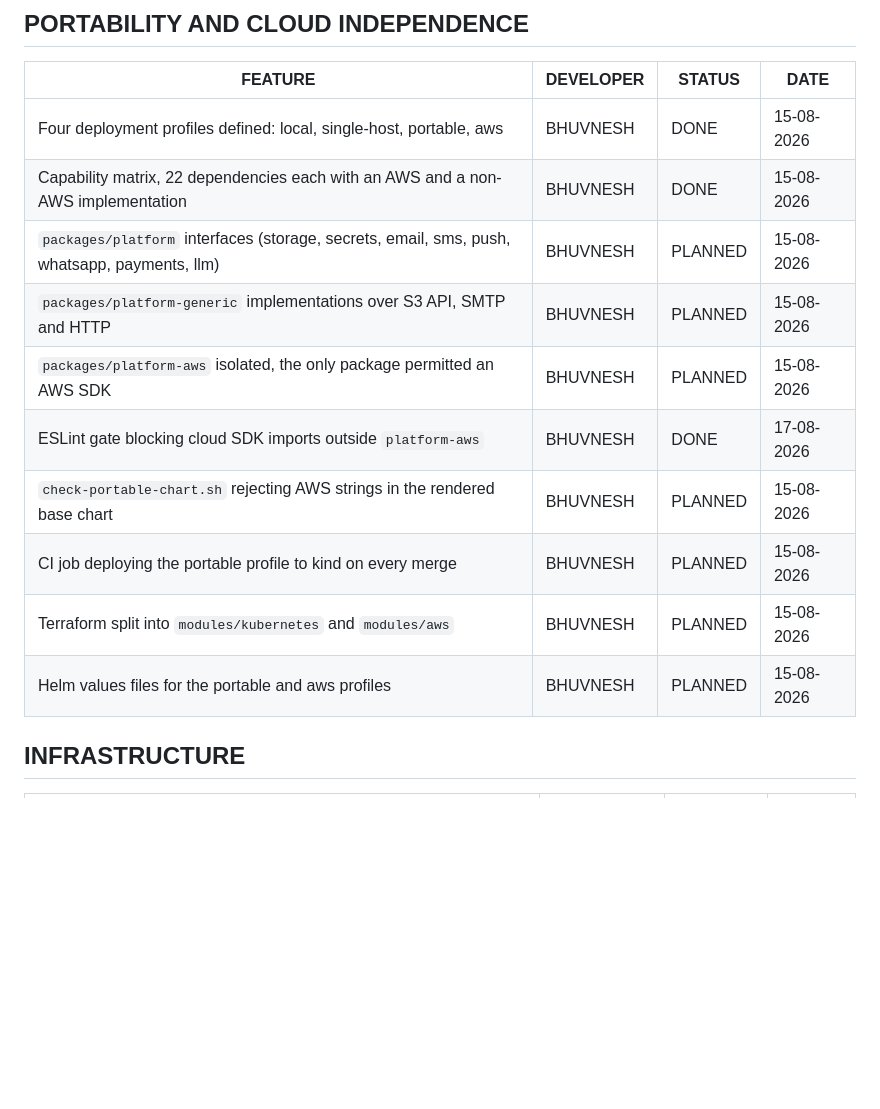
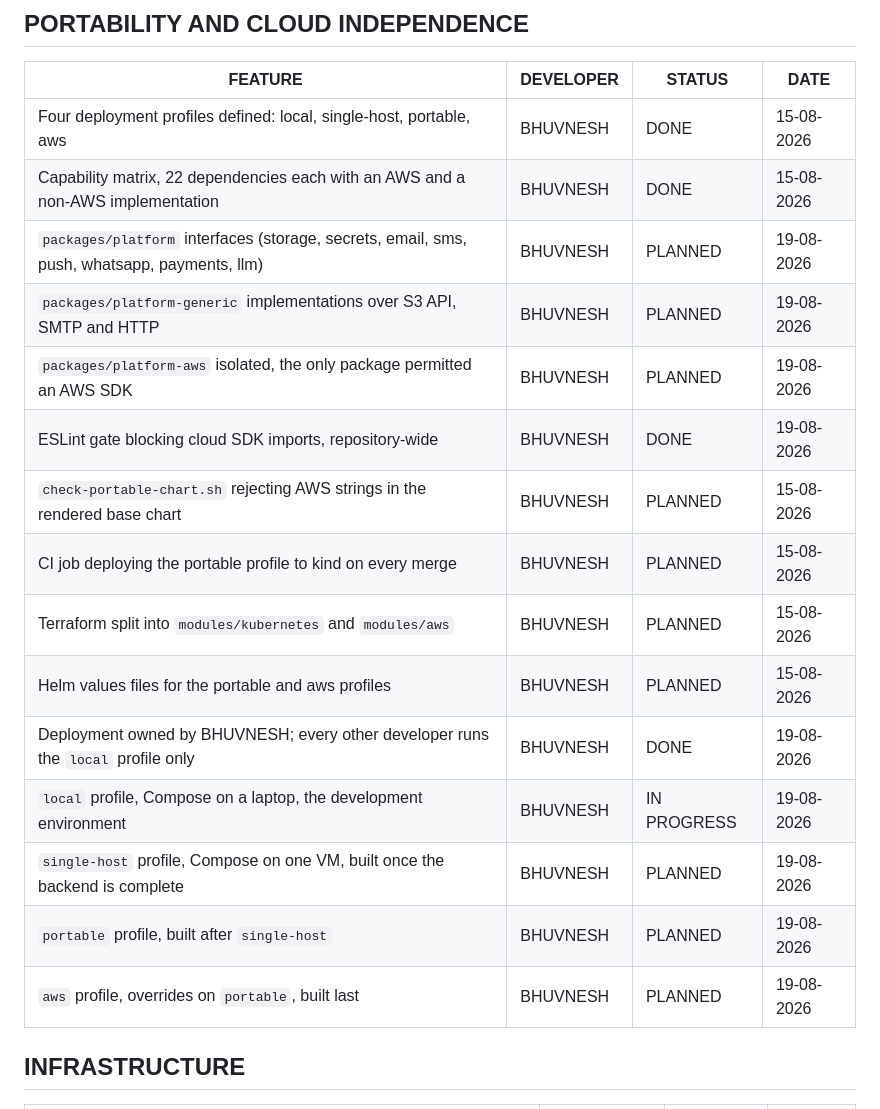
Before and after one commit to MasterBhuvnesh/hospital.ms.ai, a Markdown page: .github/RECORD.md, the part around one of its changes. Rendered like a GitHub page; blank space fills up the shorter version.

```diff
--- a/.github/RECORD.md
+++ b/.github/RECORD.md
@@ -57,14 +57,19 @@ Phase and task ids come from [`docs/traceability.md`](../docs/traceability.md) a
 | ------- | --------- | ------ | ---- |
 | Four deployment profiles defined: local, single-host, portable, aws | BHUVNESH | DONE | 15-08-2026 |
 | Capability matrix, 22 dependencies each with an AWS and a non-AWS implementation | BHUVNESH | DONE | 15-08-2026 |
-| `packages/platform` interfaces (storage, secrets, email, sms, push, whatsapp, payments, llm) | BHUVNESH | PLANNED | 15-08-2026 |
-| `packages/platform-generic` implementations over S3 API, SMTP and HTTP | BHUVNESH | PLANNED | 15-08-2026 |
-| `packages/platform-aws` isolated, the only package permitted an AWS SDK | BHUVNESH | PLANNED | 15-08-2026 |
-| ESLint gate blocking cloud SDK imports outside `platform-aws` | BHUVNESH | DONE | 17-08-2026 |
+| `packages/platform` interfaces (storage, secrets, email, sms, push, whatsapp, payments, llm) | BHUVNESH | PLANNED | 19-08-2026 |
+| `packages/platform-generic` implementations over S3 API, SMTP and HTTP | BHUVNESH | PLANNED | 19-08-2026 |
+| `packages/platform-aws` isolated, the only package permitted an AWS SDK | BHUVNESH | PLANNED | 19-08-2026 |
+| ESLint gate blocking cloud SDK imports, repository-wide | BHUVNESH | DONE | 19-08-2026 |
 | `check-portable-chart.sh` rejecting AWS strings in the rendered base chart | BHUVNESH | PLANNED | 15-08-2026 |
 | CI job deploying the portable profile to kind on every merge | BHUVNESH | PLANNED | 15-08-2026 |
 | Terraform split into `modules/kubernetes` and `modules/aws` | BHUVNESH | PLANNED | 15-08-2026 |
 | Helm values files for the portable and aws profiles | BHUVNESH | PLANNED | 15-08-2026 |
+| Deployment owned by BHUVNESH; every other developer runs the `local` profile only | BHUVNESH | DONE | 19-08-2026 |
+| `local` profile, Compose on a laptop, the development environment | BHUVNESH | IN PROGRESS | 19-08-2026 |
+| `single-host` profile, Compose on one VM, built once the backend is complete | BHUVNESH | PLANNED | 19-08-2026 |
+| `portable` profile, built after `single-host` | BHUVNESH | PLANNED | 19-08-2026 |
+| `aws` profile, overrides on `portable`, built last | BHUVNESH | PLANNED | 19-08-2026 |
 
 ## INFRASTRUCTURE
 
```
Also changed, not shown: other parts of .github/RECORD.md (+19 -12 lines), docs/portability.md (+23 -0 lines).
